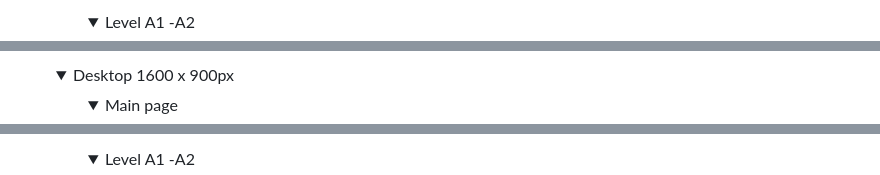
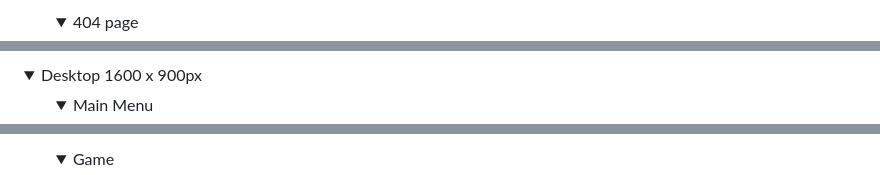
Before and after one commit to vero-nika-2828/GlottoLotto_Matching-game, a Markdown page: TESTING.md, 3 parts joined by grey strips. GitHub-like rendering; folded sections open.

Commit message:
Add all testing screenshots in TESTING.md

```diff
--- a/TESTING.md
+++ b/TESTING.md
@@ -893,5 +918,5 @@ The website was tested on following devices
  </details>
 
  <details>
- <summary>Level A1 -A2</summary>
+ <summary>404 page</summary>
 
@@ -918,5 +934,5 @@ The website was tested on following devices
 <ul>
 
  <details>
- <summary>Main page</summary>
+ <summary>Main Menu</summary>
 
@@ -928,5 +945,5 @@ The website was tested on following devices
  </details>
 
  <details>
- <summary>Level A1 -A2</summary>
+ <summary>Game</summary>
 
```
Also changed, not shown: other parts of TESTING.md (+71 -49 lines).
